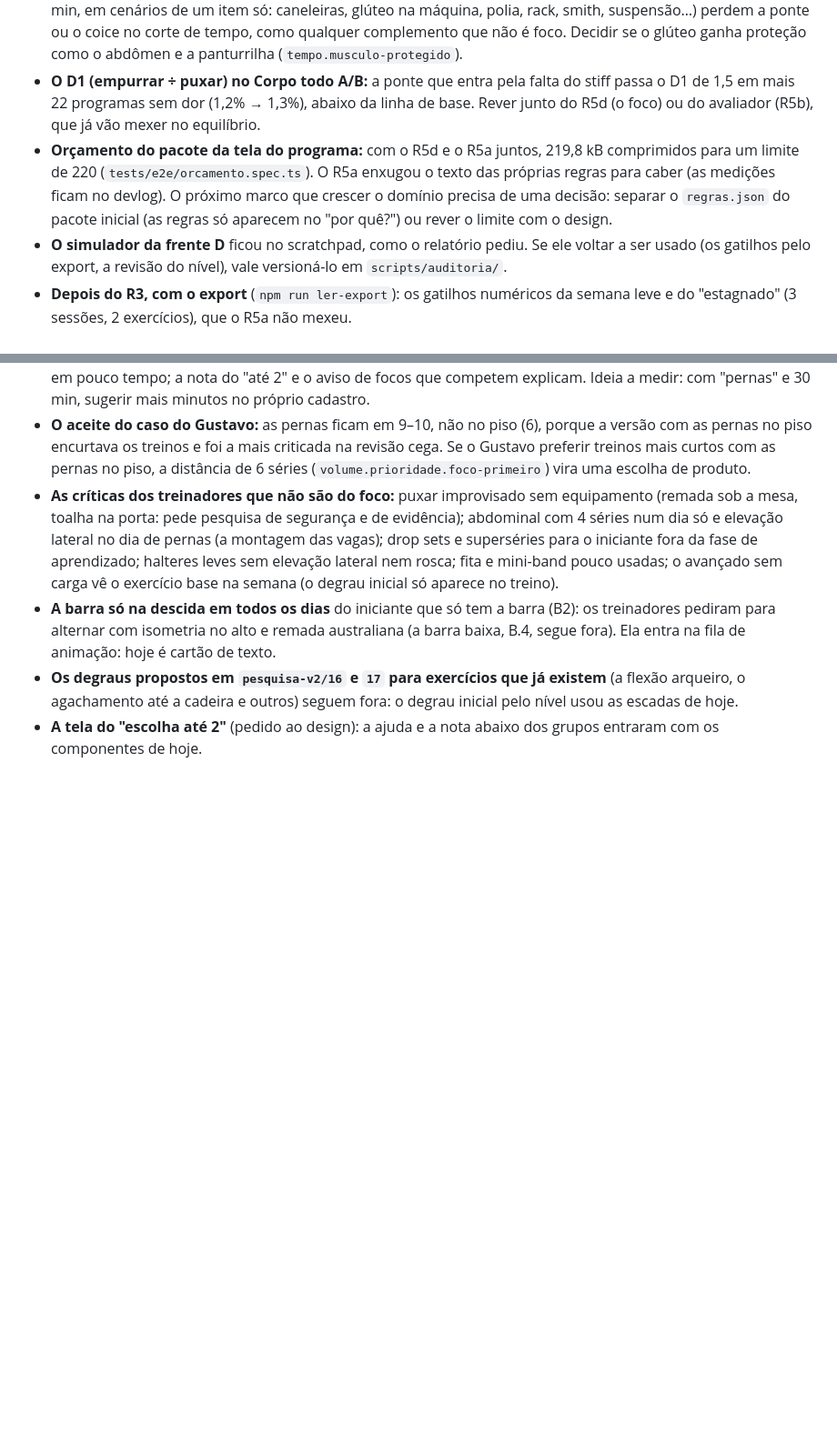
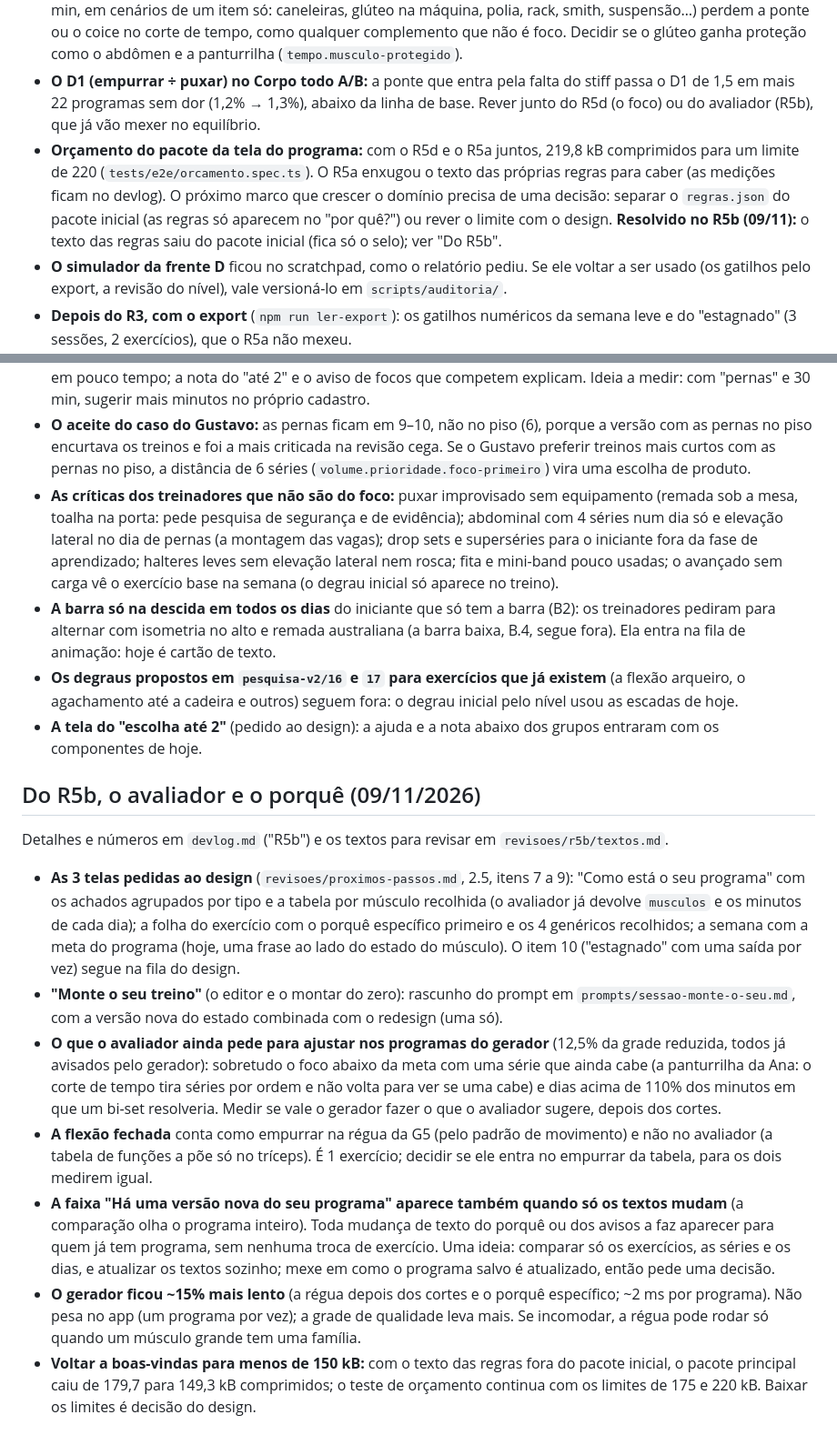
Before and after one commit to gustavoGopp/treino-mvp, a Markdown page: docs/backlog.md, 2 parts joined by grey strips. Shown at 91% size. Rendered like a GitHub page; blank space fills up the shorter version.

```diff
--- a/docs/backlog.md
+++ b/docs/backlog.md
@@ -170,7 +170,7 @@ Detalhes e números em `devlog.md` ("R5a").
 - **A nota de dor sem série onde ficar:** quem dá dor acima de 5 antes da 1ª série de um exercício tem o exercício encerrado, e a nota não fica em lugar nenhum (o estado guarda a dor só na série). Guardar a dor no exercício pede um campo novo no estado: decidir junto da v8 do redesign, uma vez só.
 - **Extensão de quadril nos cortes de tempo:** 0,8% dos programas da grade de 55 cenários (426, todos de 30 a 60 min, em cenários de um item só: caneleiras, glúteo na máquina, polia, rack, smith, suspensão…) perdem a ponte ou o coice no corte de tempo, como qualquer complemento que não é foco. Decidir se o glúteo ganha proteção como o abdômen e a panturrilha (`tempo.musculo-protegido`).
 - **O D1 (empurrar ÷ puxar) no Corpo todo A/B:** a ponte que entra pela falta do stiff passa o D1 de 1,5 em mais 22 programas sem dor (1,2% → 1,3%), abaixo da linha de base. Rever junto do R5d (o foco) ou do avaliador (R5b), que já vão mexer no equilíbrio.
-- **Orçamento do pacote da tela do programa:** com o R5d e o R5a juntos, 219,8 kB comprimidos para um limite de 220 (`tests/e2e/orcamento.spec.ts`). O R5a enxugou o texto das próprias regras para caber (as medições ficam no devlog). O próximo marco que crescer o domínio precisa de uma decisão: separar o `regras.json` do pacote inicial (as regras só aparecem no "por quê?") ou rever o limite com o design.
+- **Orçamento do pacote da tela do programa:** com o R5d e o R5a juntos, 219,8 kB comprimidos para um limite de 220 (`tests/e2e/orcamento.spec.ts`). O R5a enxugou o texto das próprias regras para caber (as medições ficam no devlog). O próximo marco que crescer o domínio precisa de uma decisão: separar o `regras.json` do pacote inicial (as regras só aparecem no "por quê?") ou rever o limite com o design. **Resolvido no R5b (09/11):** o texto das regras saiu do pacote inicial (fica só o selo); ver "Do R5b".
 - **O simulador da frente D** ficou no scratchpad, como o relatório pediu. Se ele voltar a ser usado (os gatilhos pelo export, a revisão do nível), vale versioná-lo em `scripts/auditoria/`.
 - **Depois do R3, com o export** (`npm run ler-export`): os gatilhos numéricos da semana leve e do "estagnado" (3 sessões, 2 exercícios), que o R5a não mexeu.
 
@@ -206,3 +206,13 @@ Detalhes e números em `devlog.md` ("R5d") e em `revisoes/qualidade/regua.md`.
 - **A barra só na descida em todos os dias** do iniciante que só tem a barra (B2): os treinadores pediram para alternar com isometria no alto e remada australiana (a barra baixa, B.4, segue fora). Ela entra na fila de animação: hoje é cartão de texto.
 - **Os degraus propostos em `pesquisa-v2/16` e `17` para exercícios que já existem** (a flexão arqueiro, o agachamento até a cadeira e outros) seguem fora: o degrau inicial pelo nível usou as escadas de hoje.
 - **A tela do "escolha até 2"** (pedido ao design): a ajuda e a nota abaixo dos grupos entraram com os componentes de hoje.
+
+## Do R5b, o avaliador e o porquê (09/11/2026)
+Detalhes e números em `devlog.md` ("R5b") e os textos para revisar em `revisoes/r5b/textos.md`.
+- **As 3 telas pedidas ao design** (`revisoes/proximos-passos.md`, 2.5, itens 7 a 9): "Como está o seu programa" com os achados agrupados por tipo e a tabela por músculo recolhida (o avaliador já devolve `musculos` e os minutos de cada dia); a folha do exercício com o porquê específico primeiro e os 4 genéricos recolhidos; a semana com a meta do programa (hoje, uma frase ao lado do estado do músculo). O item 10 ("estagnado" com uma saída por vez) segue na fila do design.
+- **"Monte o seu treino"** (o editor e o montar do zero): rascunho do prompt em `prompts/sessao-monte-o-seu.md`, com a versão nova do estado combinada com o redesign (uma só).
+- **O que o avaliador ainda pede para ajustar nos programas do gerador** (12,5% da grade reduzida, todos já avisados pelo gerador): sobretudo o foco abaixo da meta com uma série que ainda cabe (a panturrilha da Ana: o corte de tempo tira séries por ordem e não volta para ver se uma cabe) e dias acima de 110% dos minutos em que um bi-set resolveria. Medir se vale o gerador fazer o que o avaliador sugere, depois dos cortes.
+- **A flexão fechada** conta como empurrar na régua da G5 (pelo padrão de movimento) e não no avaliador (a tabela de funções a põe só no tríceps). É 1 exercício; decidir se ele entra no empurrar da tabela, para os dois medirem igual.
+- **A faixa "Há uma versão nova do seu programa" aparece também quando só os textos mudam** (a comparação olha o programa inteiro). Toda mudança de texto do porquê ou dos avisos a faz aparecer para quem já tem programa, sem nenhuma troca de exercício. Uma ideia: comparar só os exercícios, as séries e os dias, e atualizar os textos sozinho; mexe em como o programa salvo é atualizado, então pede uma decisão.
+- **O gerador ficou ~15% mais lento** (a régua depois dos cortes e o porquê específico; ~2 ms por programa). Não pesa no app (um programa por vez); a grade de qualidade leva mais. Se incomodar, a régua pode rodar só quando um músculo grande tem uma família.
+- **Voltar a boas-vindas para menos de 150 kB:** com o texto das regras fora do pacote inicial, o pacote principal caiu de 179,7 para 149,3 kB comprimidos; o teste de orçamento continua com os limites de 175 e 220 kB. Baixar os limites é decisão do design.
```
Also changed, not shown: docs/prompts/recado-r3-r5b.md (added, +20 -0 lines), docs/prompts/sessao-monte-o-seu.md (added, +37 -0 lines), docs/img/r5b-como-esta.png (added), docs/img/r5b-porque.png (added), 1 other file.
